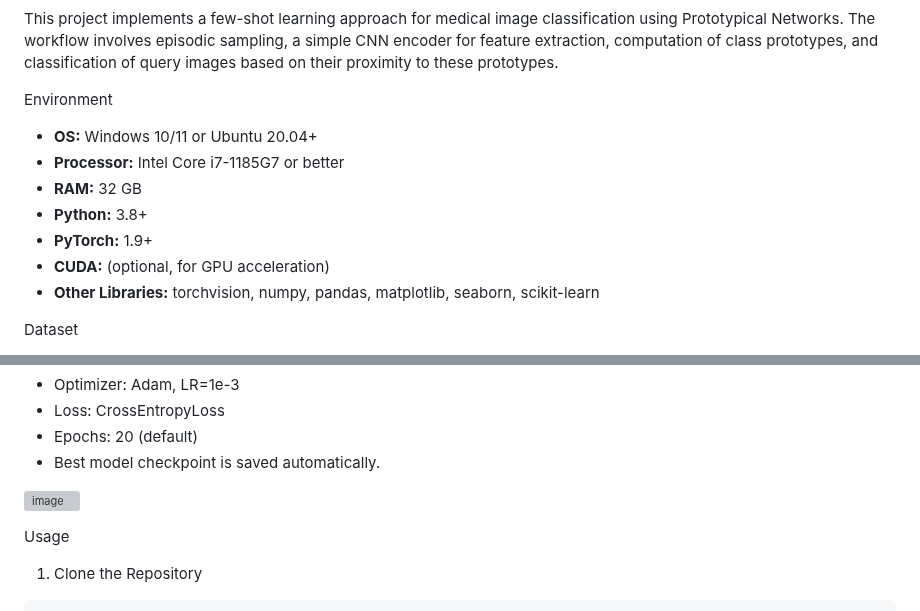
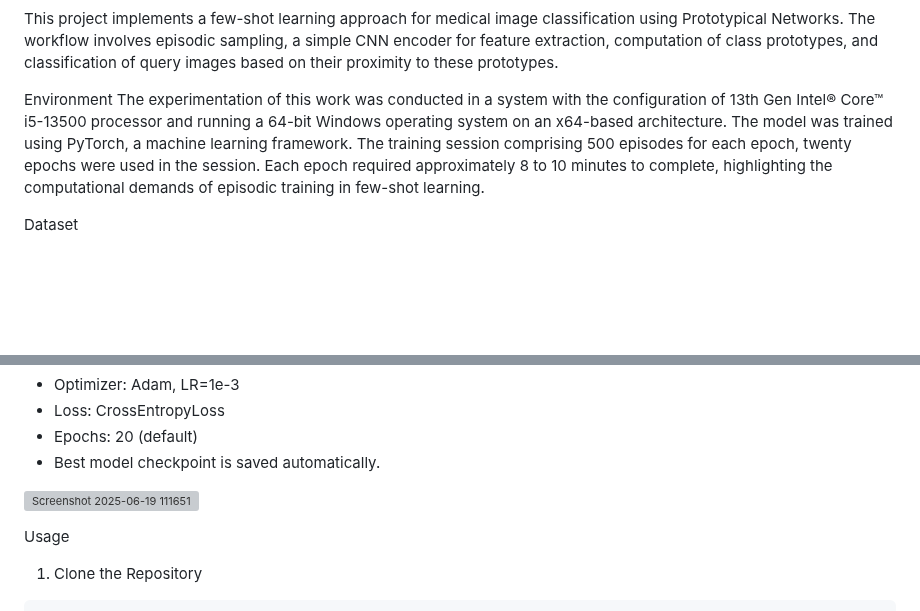
Before and after one commit to shiga2006/Multi-class-lung-disease-classification, a Markdown page: README.md, 2 parts joined by grey strips. GitHub-like rendering; blank space fills up the shorter version; grey boxes are pictures that could not be loaded.

```diff
--- a/README.md
+++ b/README.md
@@ -8,14 +8,7 @@ This project implements a few-shot learning approach for medical image classific
 
 
 Environment
-
-- **OS:** Windows 10/11 or Ubuntu 20.04+
-- **Processor:** Intel Core i7-1185G7 or better
-- **RAM:** 32 GB
-- **Python:** 3.8+
-- **PyTorch:** 1.9+
-- **CUDA:** (optional, for GPU acceleration)
-- **Other Libraries:** torchvision, numpy, pandas, matplotlib, seaborn, scikit-learn
+The experimentation of this work was conducted in a system with the configuration of 13th Gen Intel® Core™ i5-13500 processor and running a 64-bit Windows operating system on an x64-based architecture. The model was trained using PyTorch, a machine learning framework. The training session comprising 500 episodes for each epoch, twenty epochs were used in the session. Each epoch required approximately 8 to 10 minutes to complete, highlighting the computational demands of episodic training in few-shot learning.
 
 Dataset
 
@@ -58,7 +51,8 @@ Training
 - Epochs: 20 (default)
 - Best model checkpoint is saved automatically.
 
-![image](https://github.com/user-attachments/assets/20126b84-cc3e-42a7-a457-0d335b2667dc)
+![Screenshot 2025-06-19 111651](https://github.com/user-attachments/assets/d3157147-4c3d-431d-a8ae-a70a1890287b)
+
 
 Usage
 
```
